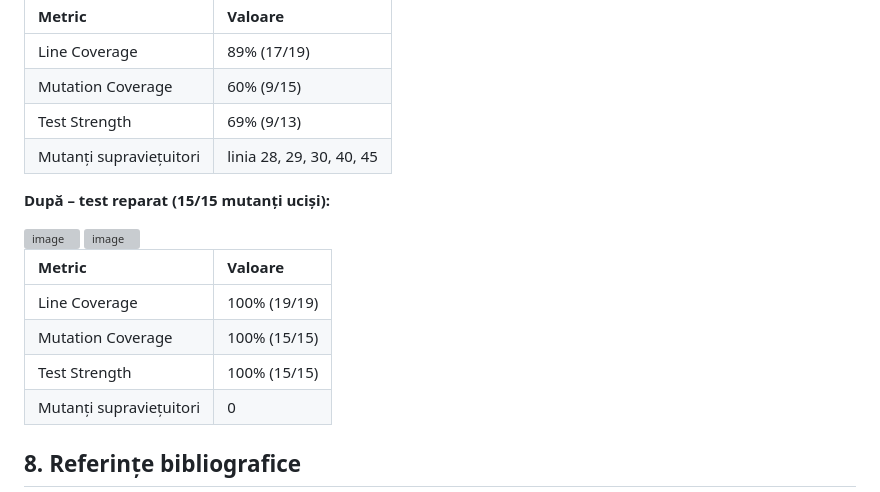
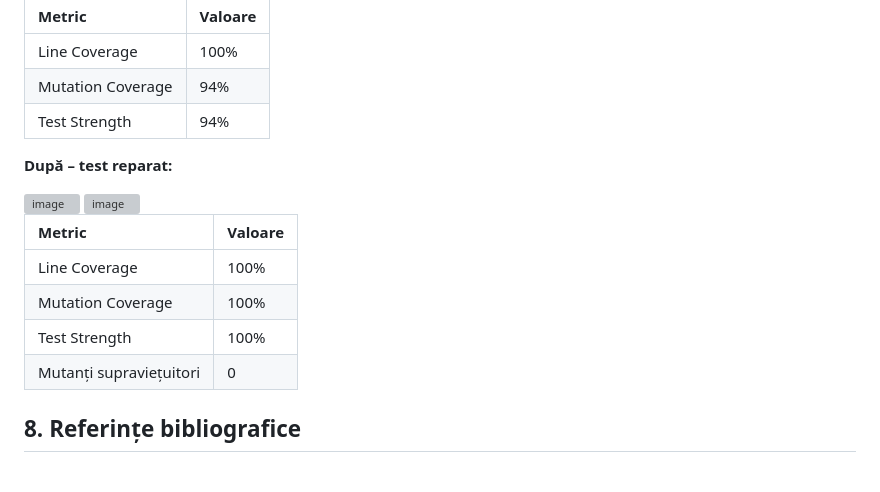
Before and after one commit to mihaiird14/TSS, a Markdown page: README.md, the part around one of its changes. Rendered like a GitHub page; grey boxes are pictures that could not be loaded.

```diff
--- a/README.md
+++ b/README.md
@@ -182,12 +183,12 @@ Rezultă **7 circuite independente** și cel puțin 7 căi de test necesare.
 
 | Metric | Valoare |
 |:-------|:--------|
-| Line Coverage | 89% (17/19) |
-| Mutation Coverage | 60% (9/15) |
-| Test Strength | 69% (9/13) |
-| Mutanți supraviețuitori | linia 28, 29, 30, 40, 45 |
+| Line Coverage | 100% |
+| Mutation Coverage | 94% |
+| Test Strength | 94% |
 
-**După – test reparat (15/15 mutanți uciși):**
+
+**După – test reparat:**
 
 <!-- Adaugă captura Image 3 și Image 4 -->
 <img width="500" height="250" alt="image" src="https://github.com/user-attachments/assets/a46d325a-da6d-4df1-ad6e-4c14dde1ee96" />
@@ -197,9 +198,9 @@ Rezultă **7 circuite independente** și cel puțin 7 căi de test necesare.
 
 | Metric | Valoare |
 |:-------|:--------|
-| Line Coverage | 100% (19/19) |
-| Mutation Coverage | 100% (15/15) |
-| Test Strength | 100% (15/15) |
+| Line Coverage | 100% |
+| Mutation Coverage | 100%  |
+| Test Strength | 100%  |
 | Mutanți supraviețuitori | 0 |
 
 ## 8. Referințe bibliografice
```
Also changed, not shown: other parts of README.md (+3 -2 lines).
